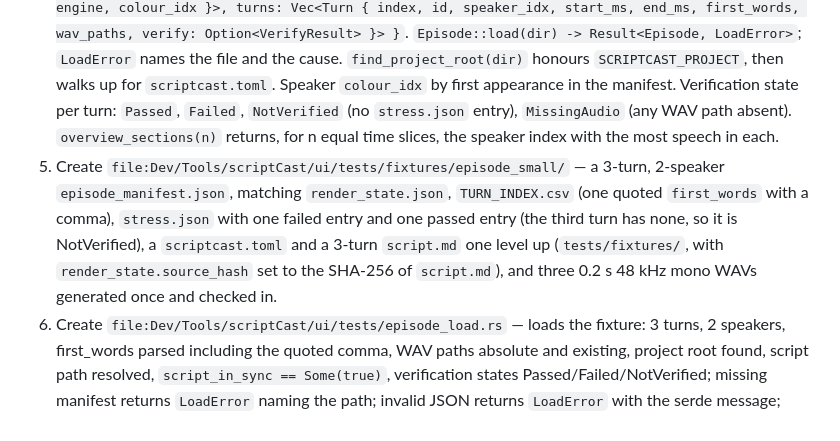
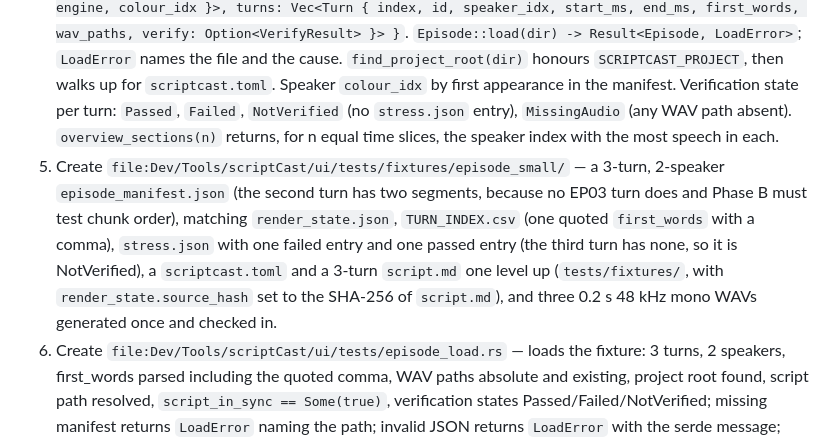
Before and after one commit to th30d0re/scriptCast, a Markdown page: plans/Native_UI/plan.md, the part around the change. Drawn GitHub-style.

```diff
--- a/plans/Native_UI/plan.md
+++ b/plans/Native_UI/plan.md
@@ -300,7 +300,7 @@ Every UI step builds to the design snapshot in `file:Dev/Tools/scriptCast/ui/des
 2. Modify `file:Dev/Tools/scriptCast/ui/Cargo.toml` — enable eframe's `persistence` feature; add `egui_extras` (same version as eframe, features `svg`) for SVG icons and tables; add `toml` and `sha2` (latest); add `[[bin]] name = "scriptcast-ui"` if the package name does not already produce it; set `[profile.release] lto = "thin"`, `codegen-units = 1`, `strip = true`.
 3. Create `file:Dev/Tools/scriptCast/ui/src/theme.rs` — one `Theme` with every value from `ui/design/tokens.json` as Rust constants (`Color32`, sizes in points); `apply(ctx)` sets dark `Visuals` (panel/window fills, strokes, widget fills for inactive/hovered/active, selection colour, corner radii) and `Style` text styles for the type roles; registers OpenDyslexic Regular and Bold and OpenDyslexicMono embedded with `include_bytes!` from `ui/assets/fonts/` (weights 400/500 → Regular, 600 → Bold; Monospace family → OpenDyslexicMono); a single `FONT_SCALE` constant (start at 1.0) applied to every text size so the wider, taller face fits the design's fixed heights — tune it down only if text clips, and record the value; `speaker_colour(i)` cycles the four-colour speaker palette; `icon(name)` returns an `egui::ImageSource` via `include_image!` for each file in `ui/design/assets/icons/`; `egui_extras::install_image_loaders(ctx)` at startup. Shared widgets: `primary_button`, `secondary_button` (30 high, radius 5, padding x 11, optional 16 px icon, 45% when disabled), `field_label` (10/600 uppercase muted).
 4. Create `file:Dev/Tools/scriptCast/ui/src/episode.rs` — serde structs mirroring `models.py:73-118` (`Manifest`, `SpeakerEntry`, `TurnEntry`, `SegmentEntry`) with `#[serde(default)]` on optional fields and unknown fields ignored; `RenderState` subset (`schema_version`, `source_file`, `source_hash`, `rendered_at`); `TurnIndexRow` from a hand-written CSV line parser handling quoted fields; `VerifyResult` from `stress.json`. `Episode { dir, project_root: Option<PathBuf>, script_path: Option<PathBuf>, script_in_sync: Option<bool> (SHA-256 of the script file equals `render_state.source_hash`; `None` when either is unavailable), manifest, rendered_at, total_ms, speakers: Vec<Speaker { id, name, engine, colour_idx }>, turns: Vec<Turn { index, id, speaker_idx, start_ms, end_ms, first_words, wav_paths, verify: Option<VerifyResult> }> }`. `Episode::load(dir) -> Result<Episode, LoadError>`; `LoadError` names the file and the cause. `find_project_root(dir)` honours `SCRIPTCAST_PROJECT`, then walks up for `scriptcast.toml`. Speaker `colour_idx` by first appearance in the manifest. Verification state per turn: `Passed`, `Failed`, `NotVerified` (no `stress.json` entry), `MissingAudio` (any WAV path absent). `overview_sections(n)` returns, for n equal time slices, the speaker index with the most speech in each.
-5. Create `file:Dev/Tools/scriptCast/ui/tests/fixtures/episode_small/` — a 3-turn, 2-speaker `episode_manifest.json`, matching `render_state.json`, `TURN_INDEX.csv` (one quoted `first_words` with a comma), `stress.json` with one failed entry and one passed entry (the third turn has none, so it is NotVerified), a `scriptcast.toml` and a 3-turn `script.md` one level up (`tests/fixtures/`, with `render_state.source_hash` set to the SHA-256 of `script.md`), and three 0.2 s 48 kHz mono WAVs generated once and checked in.
+5. Create `file:Dev/Tools/scriptCast/ui/tests/fixtures/episode_small/` — a 3-turn, 2-speaker `episode_manifest.json` (the second turn has two segments, because no EP03 turn does and Phase B must test chunk order), matching `render_state.json`, `TURN_INDEX.csv` (one quoted `first_words` with a comma), `stress.json` with one failed entry and one passed entry (the third turn has none, so it is NotVerified), a `scriptcast.toml` and a 3-turn `script.md` one level up (`tests/fixtures/`, with `render_state.source_hash` set to the SHA-256 of `script.md`), and three 0.2 s 48 kHz mono WAVs generated once and checked in.
 6. Create `file:Dev/Tools/scriptCast/ui/tests/episode_load.rs` — loads the fixture: 3 turns, 2 speakers, first_words parsed including the quoted comma, WAV paths absolute and existing, project root found, script path resolved, `script_in_sync == Some(true)`, verification states Passed/Failed/NotVerified; missing manifest returns `LoadError` naming the path; invalid JSON returns `LoadError` with the serde message; missing optional files load with empty fields; a deleted WAV yields MissingAudio; `overview_sections` returns the dominant speaker per slice.
 7. Create `file:Dev/Tools/scriptCast/ui/src/lib.rs` — `pub mod episode; pub mod theme;` (and later `audio`, `runner`).
 8. Replace `file:Dev/Tools/scriptCast/ui/src/main.rs` — `eframe::run_native` (native decorations; window title `scriptCast — <episode_id>`; default size 1440×900; min 1024×640) with app state `{ episode: Option<Result<Episode, LoadError>>, recent: Vec<RecentEpisode>, selected: Option<usize>, search: String, speaker_filter: Option<usize>, failed_only: bool, timeline_view: (start_ms, end_ms) }`, persisted with eframe storage (last episode dir, up to 5 recent episodes with id, last opened, turn count, duration, path). Layout per DESIGN.md "Window layout": episode header (76), review workspace, playback bar (64, disabled in Phase A), status bar (26). Build to screens 01 and 02:
```
Also changed, not shown: plans/Native_UI/loop.md (+2 -2 lines), 1 other file.
